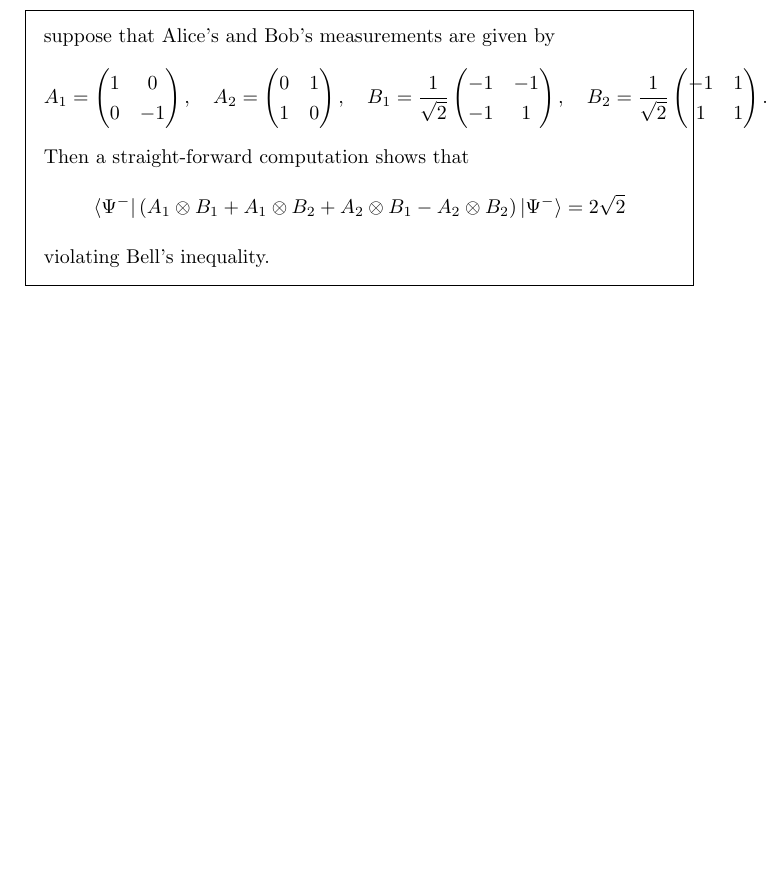
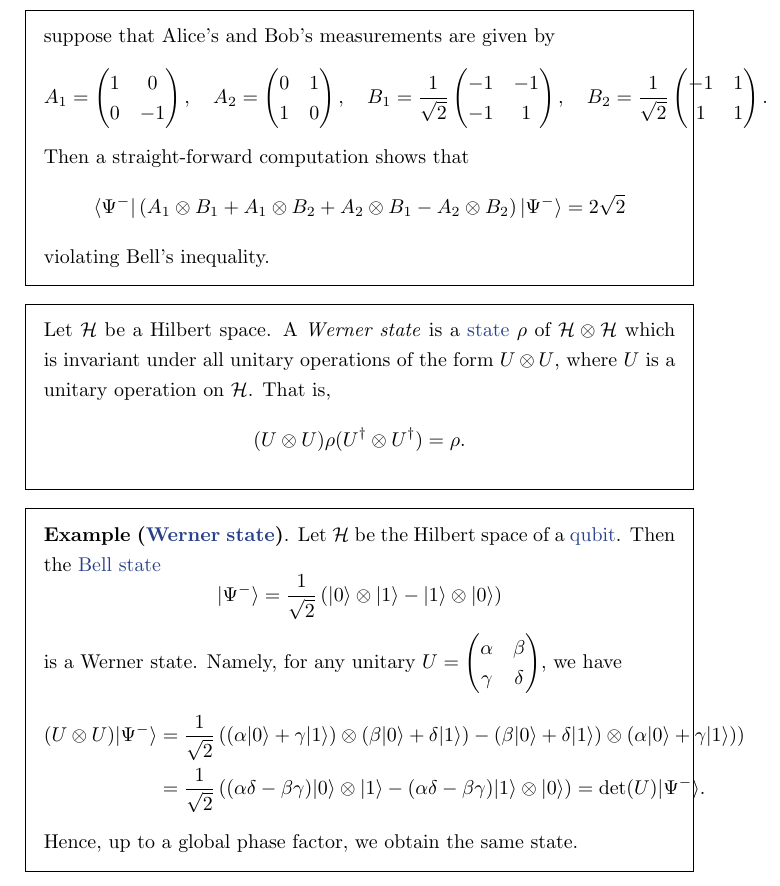
Before and after one commit to jessetvogel/quantum-glossary, a LaTeX thesis (tex/main.tex, which reads tex/General/general.tex): part of page 18 of 63, cut so that both start at the same text, the shorter picture padded with empty space. Compiled offline with pdfLaTeX.

Commit message:
add topic: Werner state

```diff
--- a/tex/General/general.tex
+++ b/tex/General/general.tex
@@ -331,3 +331,20 @@
     \[ \bra{\Psi^-} \left( A_1 \otimes B_1  + A_1 \otimes B_2 + A_2 \otimes B_1 - A_2 \otimes B_2 \right) \ket{\Psi^-} = 2 \sqrt{2} \]
     violating Bell's inequality.
 \end{example}
+
+\begin{topic}{werner-state}{Werner state}
+    Let $\mathcal{H}$ be a Hilbert space. A \emph{Werner state} is a \tref{density-matrix}{state} $\rho$ of $\mathcal{H} \otimes \mathcal{H}$ which is invariant under all unitary operations of the form $U \otimes U$, where $U$ is a unitary operation on $\mathcal{H}$. That is,
+    \[ (U \otimes U) \rho (U^\dagger \otimes U^\dagger) = \rho . \]
+\end{topic}
+
+\begin{example}{werner-state}
+    Let $\mathcal{H}$ be the Hilbert space of a \tref{COM:qubit}{qubit}. Then the \tref{COM:bell-states}{Bell state}
+    \[ \ket{\Psi^-} = \frac{1}{\sqrt{2}} \left( \ket{0} \otimes \ket{1} - \ket{1} \otimes \ket{0} \right) \]
+    is a Werner state. Namely, for any unitary $U = \begin{pmatrix} \alpha & \beta \\ \gamma & \delta \end{pmatrix}$, we have
+    \[ \begin{aligned}
+        (U \otimes U) \ket{\Psi^-}
+            &= \frac{1}{\sqrt{2}} \left( (\alpha \ket{0} + \gamma \ket{1}) \otimes (\beta \ket{0} + \delta \ket{1}) - (\beta \ket{0} + \delta \ket{1}) \otimes (\alpha \ket{0} + \gamma \ket{1}) \right) \\
+            &= \frac{1}{\sqrt{2}} \left( (\alpha \delta - \beta \gamma) \ket{0} \otimes \ket{1} - (\alpha \delta - \beta \gamma) \ket{1} \otimes \ket{0} \right) = \det(U) \ket{\Psi^-} .
+    \end{aligned} \]
+    Hence, up to a global phase factor, we obtain the same state.
+\end{example}
```
